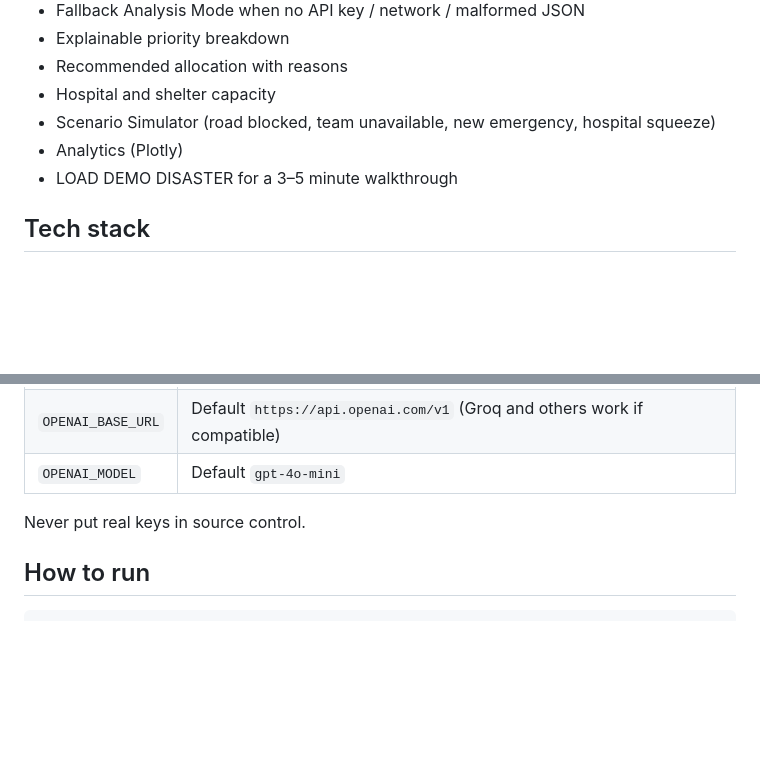
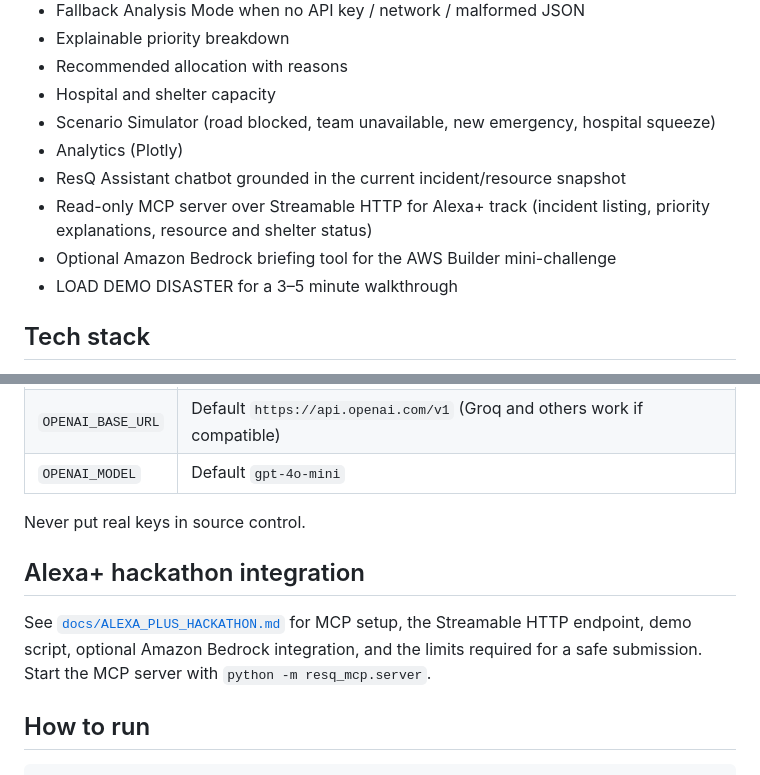
Before and after one commit to SuhaniSV/disaster-management-system, a Markdown page: README.md, 2 parts joined by grey strips. Drawn GitHub-style; blank space fills up the shorter version.

Commit message:
Document Alexa+ and AWS hackathon integrations

```diff
--- a/README.md
+++ b/README.md
@@ -57,6 +57,9 @@ Data for the MVP: CSV files + in-memory `CommandCenter` state (session). `core/d
 - Hospital and shelter capacity
 - Scenario Simulator (road blocked, team unavailable, new emergency, hospital squeeze)
 - Analytics (Plotly)
+- ResQ Assistant chatbot grounded in the current incident/resource snapshot
+- Read-only MCP server over Streamable HTTP for Alexa+ track (incident listing, priority explanations, resource and shelter status)
+- Optional Amazon Bedrock briefing tool for the AWS Builder mini-challenge
 - LOAD DEMO DISASTER for a 3–5 minute walkthrough
 
 ## Tech stack
@@ -88,6 +91,10 @@ Copy `.env.example` to `.env` (optional). Copy `.streamlit/secrets.toml.example`
 | `OPENAI_MODEL` | Default `gpt-4o-mini` |
 
 Never put real keys in source control.
+
+## Alexa+ hackathon integration
+
+See [`docs/ALEXA_PLUS_HACKATHON.md`](docs/ALEXA_PLUS_HACKATHON.md) for MCP setup, the Streamable HTTP endpoint, demo script, optional Amazon Bedrock integration, and the limits required for a safe submission. Start the MCP server with `python -m resq_mcp.server`.
 
 ## How to run
 
```
